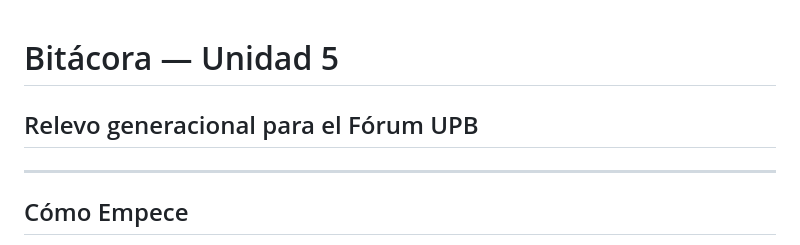
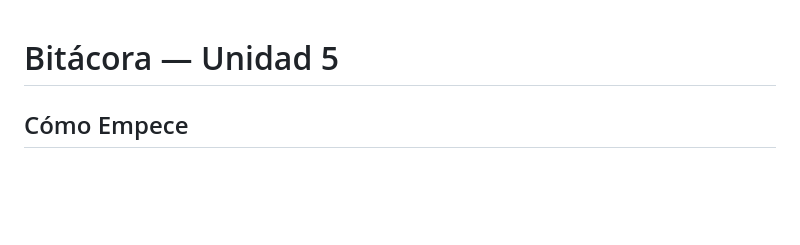
Before and after one commit to Inzumo/Bitacora-Simulacion, a Markdown page: Unidad 5.md, the part around the change. GitHub-like rendering; blank space fills up the shorter version.

```diff
--- a/Unidad 5.md
+++ b/Unidad 5.md
@@ -1,10 +1,4 @@
 # Bitácora — Unidad 5
-## Relevo generacional para el Fórum UPB
-
-
-
----
-
 ## Cómo Empece
 
 Lo primero que pensé fue en hacer una simulación con el polvo de
```
